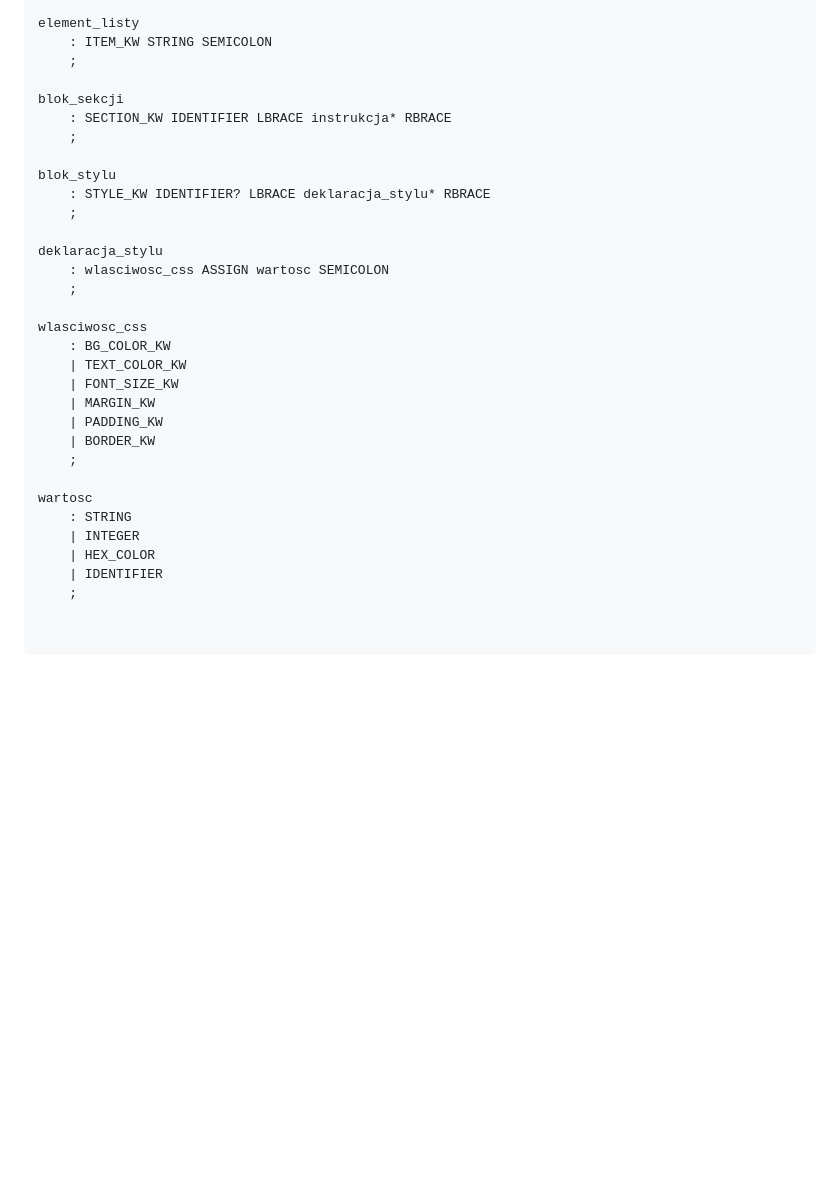
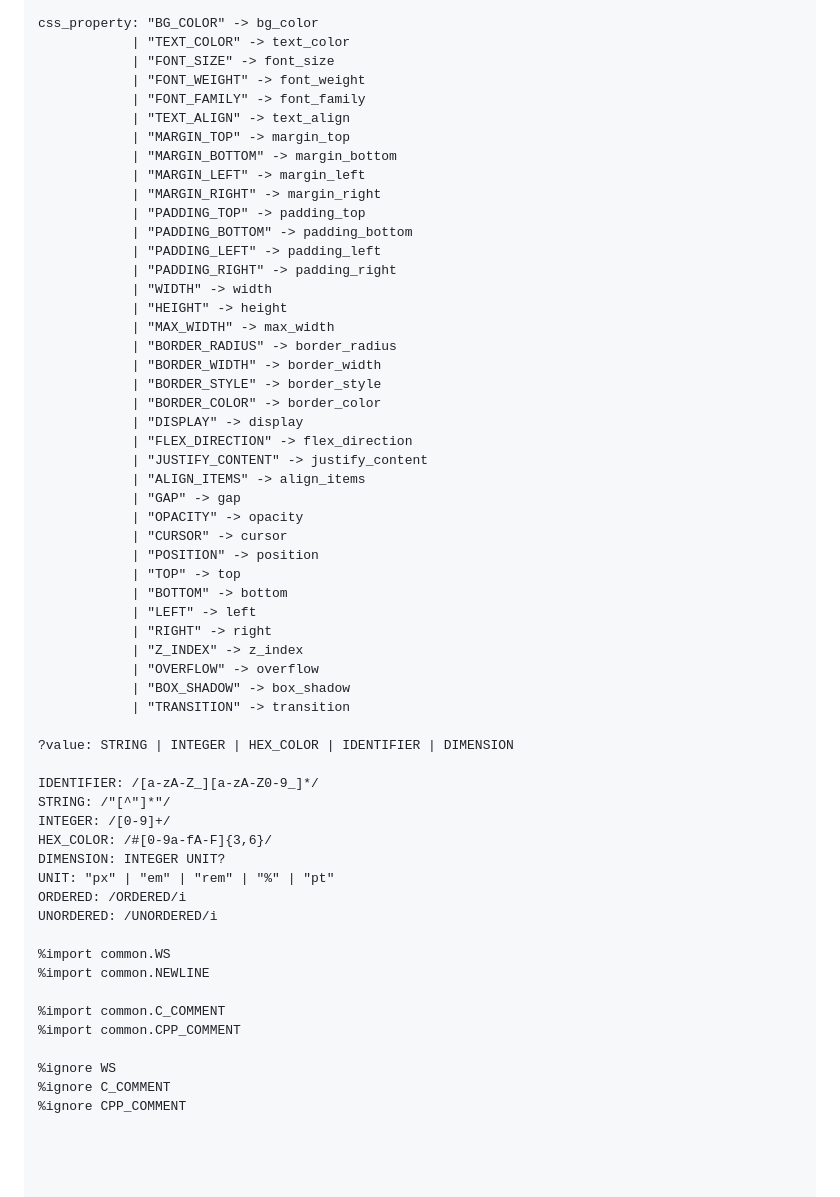
Before and after one commit to maksymiliangedlek/TKIK, a Markdown page: README.md, the part around one of its changes. Rendered like a GitHub page; blank space fills up the shorter version.

```diff
--- a/README.md
+++ b/README.md
@@ -98,32 +184,59 @@ wstaw_liste
 
-element_listy
-    : ITEM_KW STRING SEMICOLON
-    ;
+css_property: "BG_COLOR" -> bg_color
+            | "TEXT_COLOR" -> text_color
+            | "FONT_SIZE" -> font_size
+            | "FONT_WEIGHT" -> font_weight
+            | "FONT_FAMILY" -> font_family
+            | "TEXT_ALIGN" -> text_align
+            | "MARGIN_TOP" -> margin_top
+            | "MARGIN_BOTTOM" -> margin_bottom
+            | "MARGIN_LEFT" -> margin_left
+            | "MARGIN_RIGHT" -> margin_right
+            | "PADDING_TOP" -> padding_top
+            | "PADDING_BOTTOM" -> padding_bottom
+            | "PADDING_LEFT" -> padding_left
+            | "PADDING_RIGHT" -> padding_right
+            | "WIDTH" -> width
+            | "HEIGHT" -> height
+            | "MAX_WIDTH" -> max_width
+            | "BORDER_RADIUS" -> border_radius
+            | "BORDER_WIDTH" -> border_width
+            | "BORDER_STYLE" -> border_style
+            | "BORDER_COLOR" -> border_color
+            | "DISPLAY" -> display
+            | "FLEX_DIRECTION" -> flex_direction
+            | "JUSTIFY_CONTENT" -> justify_content
+            | "ALIGN_ITEMS" -> align_items
+            | "GAP" -> gap
+            | "OPACITY" -> opacity
+            | "CURSOR" -> cursor
+            | "POSITION" -> position
+            | "TOP" -> top
+            | "BOTTOM" -> bottom
+            | "LEFT" -> left
+            | "RIGHT" -> right
+            | "Z_INDEX" -> z_index
+            | "OVERFLOW" -> overflow
+            | "BOX_SHADOW" -> box_shadow
+            | "TRANSITION" -> transition
 
-blok_sekcji
-    : SECTION_KW IDENTIFIER LBRACE instrukcja* RBRACE
-    ;
+?value: STRING | INTEGER | HEX_COLOR | IDENTIFIER | DIMENSION
 
-blok_stylu
-    : STYLE_KW IDENTIFIER? LBRACE deklaracja_stylu* RBRACE
-    ;
+IDENTIFIER: /[a-zA-Z_][a-zA-Z0-9_]*/
+STRING: /"[^"]*"/
+INTEGER: /[0-9]+/
+HEX_COLOR: /#[0-9a-fA-F]{3,6}/
+DIMENSION: INTEGER UNIT?
+UNIT: "px" | "em" | "rem" | "%" | "pt"
+ORDERED: /ORDERED/i
+UNORDERED: /UNORDERED/i
 
-deklaracja_stylu
-    : wlasciwosc_css ASSIGN wartosc SEMICOLON
-    ;
+%import common.WS
+%import common.NEWLINE
 
-wlasciwosc_css
-    : BG_COLOR_KW
-    | TEXT_COLOR_KW
-    | FONT_SIZE_KW
-    | MARGIN_KW
-    | PADDING_KW
-    | BORDER_KW
-    ;
+%import common.C_COMMENT
+%import common.CPP_COMMENT
 
-wartosc
-    : STRING
-    | INTEGER
-    | HEX_COLOR
-    | IDENTIFIER
-    ;
+%ignore WS
+%ignore C_COMMENT
+%ignore CPP_COMMENT
```
Also changed, not shown: other parts of README.md (+147 -61 lines).
